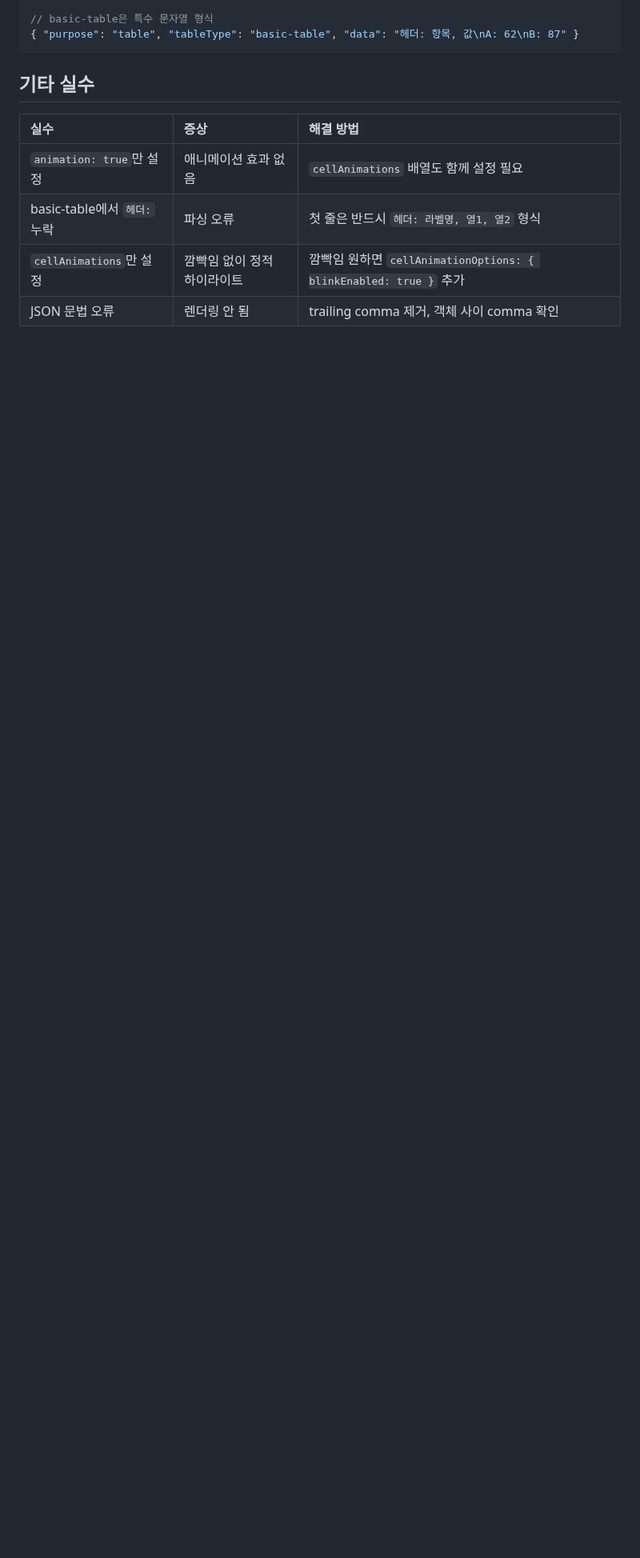
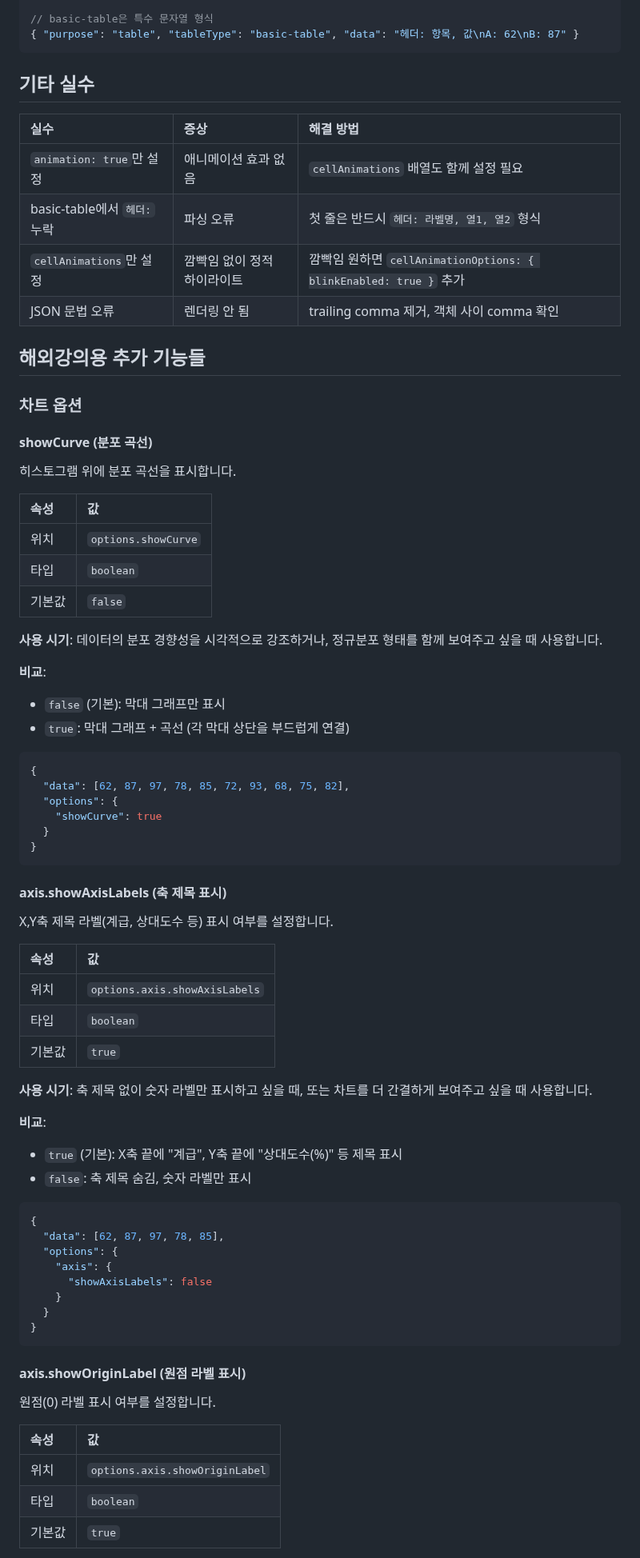
Before and after one commit to inhoyu-svg/statistics, a Markdown page: md/VIZ-API-CONFIG.md, the part around one of its changes. Shown at 80% size. GitHub-like rendering; blank space fills up the shorter version.

````diff
--- a/md/VIZ-API-CONFIG.md
+++ b/md/VIZ-API-CONFIG.md
@@ -3171,3 +3171,70 @@ data 문자열에서 연속된 슬래시(`/`)를 입력하면 **탈리마크로
 | basic-table에서 `헤더:` 누락 | 파싱 오류 | 첫 줄은 반드시 `헤더: 라벨명, 열1, 열2` 형식 |
 | `cellAnimations`만 설정 | 깜빡임 없이 정적 하이라이트 | 깜빡임 원하면 `cellAnimationOptions: { blinkEnabled: true }` 추가 |
 | JSON 문법 오류 | 렌더링 안 됨 | trailing comma 제거, 객체 사이 comma 확인 |
+
+## 해외강의용 추가 기능들
+
+### 차트 옵션
+
+#### showCurve (분포 곡선)
+
+히스토그램 위에 분포 곡선을 표시합니다.
+
+| 속성 | 값 |
+|:-----|:---|
+| 위치 | `options.showCurve` |
+| 타입 | `boolean` |
+| 기본값 | `false` |
+
+**사용 시기**: 데이터의 분포 경향성을 시각적으로 강조하거나, 정규분포 형태를 함께 보여주고 싶을 때 사용합니다.
+
+**비교**:
+- `false` (기본): 막대 그래프만 표시
+- `true`: 막대 그래프 + 곡선 (각 막대 상단을 부드럽게 연결)
+
+```json
+{
+  "data": [62, 87, 97, 78, 85, 72, 93, 68, 75, 82],
+  "options": {
+    "showCurve": true
+  }
+}
+```
+
+#### axis.showAxisLabels (축 제목 표시)
+
+X,Y축 제목 라벨(계급, 상대도수 등) 표시 여부를 설정합니다.
+
+| 속성 | 값 |
+|:-----|:---|
+| 위치 | `options.axis.showAxisLabels` |
+| 타입 | `boolean` |
+| 기본값 | `true` |
+
+**사용 시기**: 축 제목 없이 숫자 라벨만 표시하고 싶을 때, 또는 차트를 더 간결하게 보여주고 싶을 때 사용합니다.
+
+**비교**:
+- `true` (기본): X축 끝에 "계급", Y축 끝에 "상대도수(%)" 등 제목 표시
+- `false`: 축 제목 숨김, 숫자 라벨만 표시
+
+```json
+{
+  "data": [62, 87, 97, 78, 85],
+  "options": {
+    "axis": {
+      "showAxisLabels": false
+    }
+  }
+}
+```
+
+#### axis.showOriginLabel (원점 라벨 표시)
+
+원점(0) 라벨 표시 여부를 설정합니다.
+
+| 속성 | 값 |
+|:-----|:---|
+| 위치 | `options.axis.showOriginLabel` |
+| 타입 | `boolean` |
+| 기본값 | `true` |
+
````
Also changed, not shown: other parts of md/VIZ-API-CONFIG.md (+101 -0 lines).
